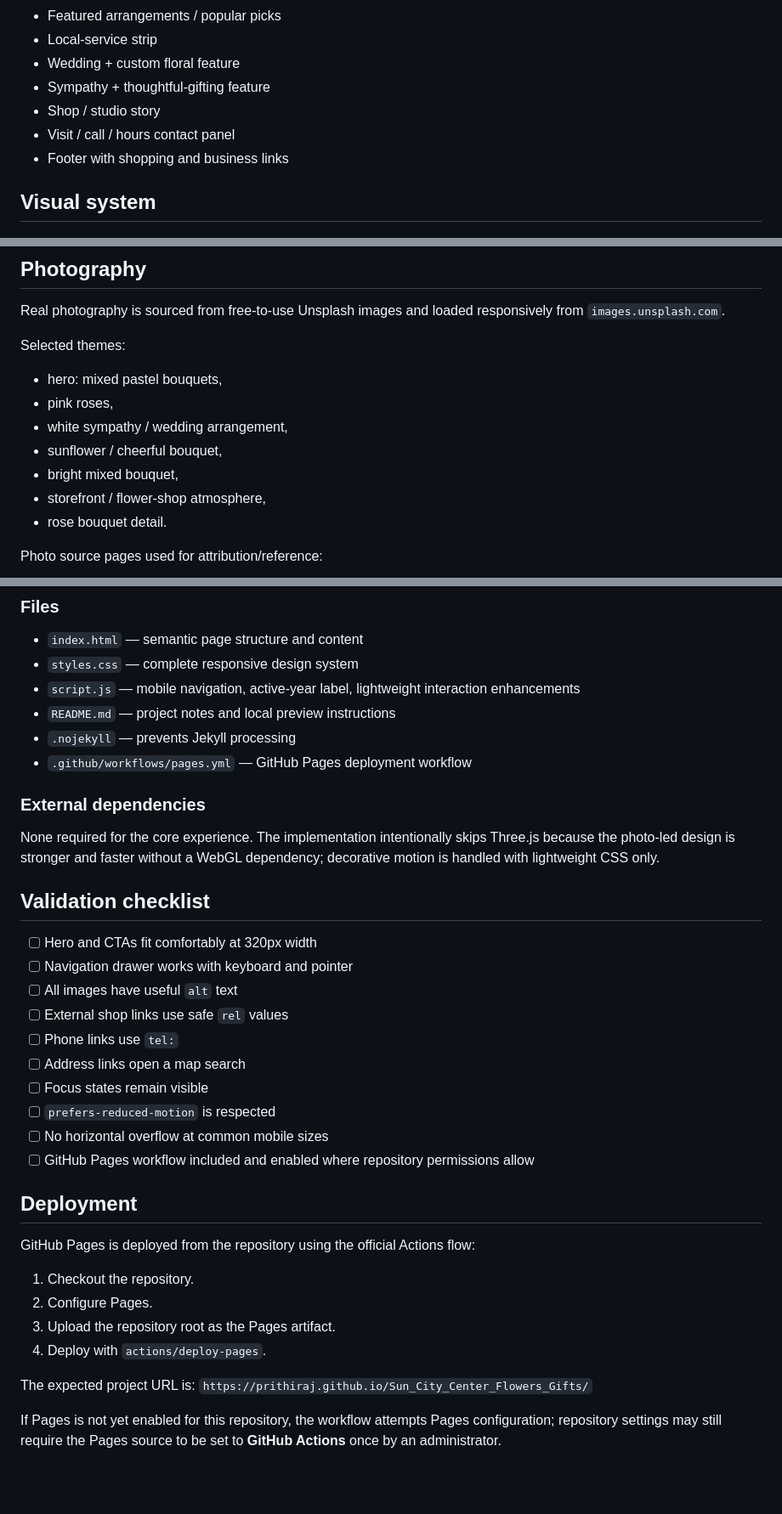
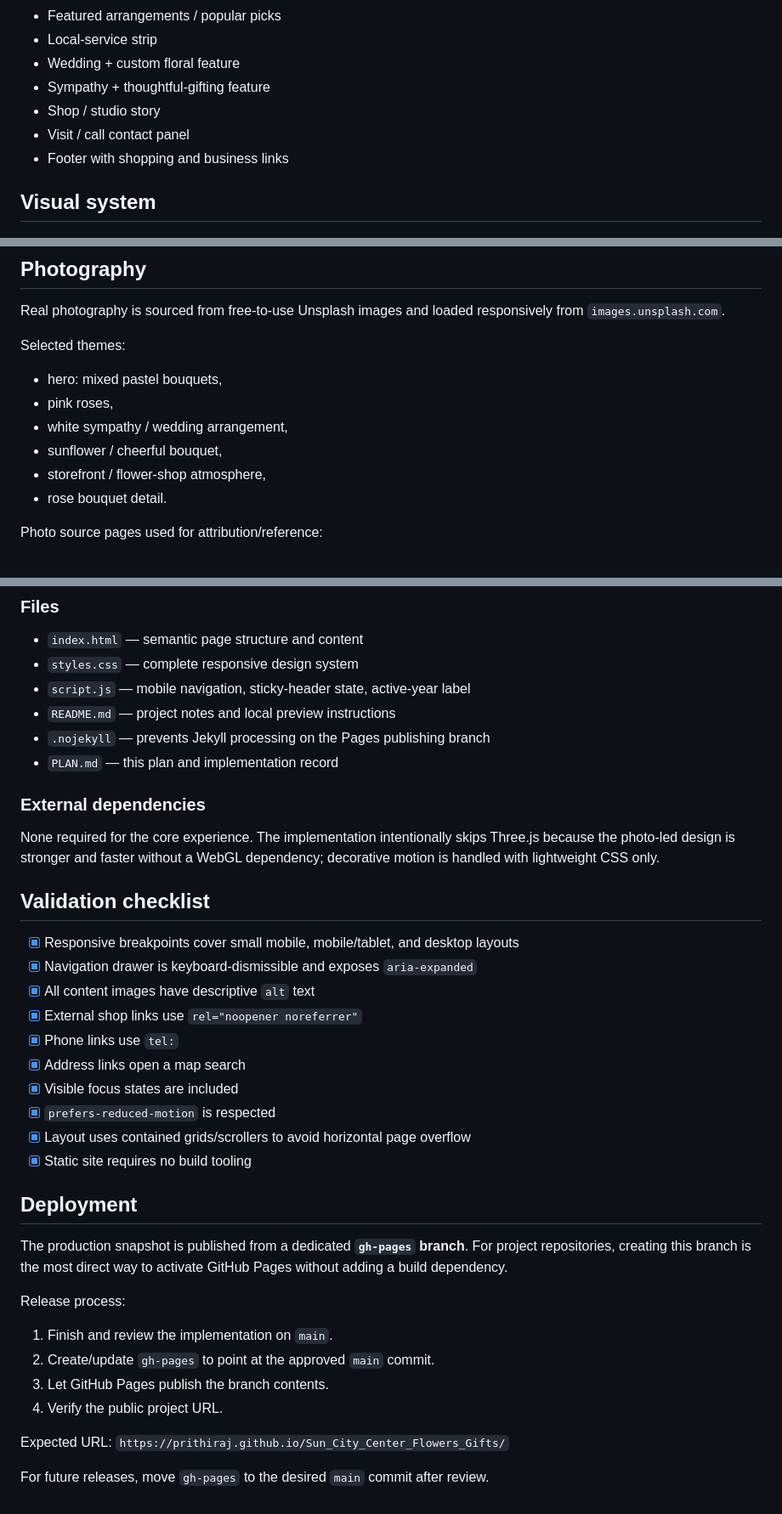
Before and after one commit to Prithiraj/Sun_City_Center_Flowers_Gifts, a Markdown page: PLAN.md, 3 parts joined by grey strips. Shown at 85% size. GitHub-like rendering; blank space fills up the shorter version.

Commit message:
docs: align plan with branch-based Pages deployment

```diff
--- a/PLAN.md
+++ b/PLAN.md
@@ -28,7 +28,7 @@ The visual direction blends the strongest ideas from the supplied references:
 - Wedding + custom floral feature
 - Sympathy + thoughtful-gifting feature
 - Shop / studio story
-- Visit / call / hours contact panel
+- Visit / call contact panel
 - Footer with shopping and business links
 
 ## Visual system
@@ -58,7 +58,6 @@ Selected themes:
 - pink roses,
 - white sympathy / wedding arrangement,
 - sunflower / cheerful bouquet,
-- bright mixed bouquet,
 - storefront / flower-shop atmosphere,
 - rose bouquet detail.
 
@@ -86,34 +84,36 @@ Because opening hours and seasonal notices can change, the design avoids hard-co
 ### Files
 - `index.html` — semantic page structure and content
 - `styles.css` — complete responsive design system
-- `script.js` — mobile navigation, active-year label, lightweight interaction enhancements
+- `script.js` — mobile navigation, sticky-header state, active-year label
 - `README.md` — project notes and local preview instructions
-- `.nojekyll` — prevents Jekyll processing
-- `.github/workflows/pages.yml` — GitHub Pages deployment workflow
+- `.nojekyll` — prevents Jekyll processing on the Pages publishing branch
+- `PLAN.md` — this plan and implementation record
 
 ### External dependencies
 None required for the core experience. The implementation intentionally skips Three.js because the photo-led design is stronger and faster without a WebGL dependency; decorative motion is handled with lightweight CSS only.
 
 ## Validation checklist
-- [ ] Hero and CTAs fit comfortably at 320px width
-- [ ] Navigation drawer works with keyboard and pointer
-- [ ] All images have useful `alt` text
-- [ ] External shop links use safe `rel` values
-- [ ] Phone links use `tel:`
-- [ ] Address links open a map search
-- [ ] Focus states remain visible
-- [ ] `prefers-reduced-motion` is respected
-- [ ] No horizontal overflow at common mobile sizes
-- [ ] GitHub Pages workflow included and enabled where repository permissions allow
+- [x] Responsive breakpoints cover small mobile, mobile/tablet, and desktop layouts
+- [x] Navigation drawer is keyboard-dismissible and exposes `aria-expanded`
+- [x] All content images have descriptive `alt` text
+- [x] External shop links use `rel="noopener noreferrer"`
+- [x] Phone links use `tel:`
+- [x] Address links open a map search
+- [x] Visible focus states are included
+- [x] `prefers-reduced-motion` is respected
+- [x] Layout uses contained grids/scrollers to avoid horizontal page overflow
+- [x] Static site requires no build tooling
 
 ## Deployment
-GitHub Pages is deployed from the repository using the official Actions flow:
-1. Checkout the repository.
-2. Configure Pages.
-3. Upload the repository root as the Pages artifact.
-4. Deploy with `actions/deploy-pages`.
+The production snapshot is published from a dedicated **`gh-pages` branch**. For project repositories, creating this branch is the most direct way to activate GitHub Pages without adding a build dependency.
 
-The expected project URL is:
+Release process:
+1. Finish and review the implementation on `main`.
+2. Create/update `gh-pages` to point at the approved `main` commit.
+3. Let GitHub Pages publish the branch contents.
+4. Verify the public project URL.
+
+Expected URL:
 `https://prithiraj.github.io/Sun_City_Center_Flowers_Gifts/`
 
-If Pages is not yet enabled for this repository, the workflow attempts Pages configuration; repository settings may still require the Pages source to be set to **GitHub Actions** once by an administrator.
+For future releases, move `gh-pages` to the desired `main` commit after review.
```
Also changed, not shown: other parts of PLAN.md (+0 -1 lines).
